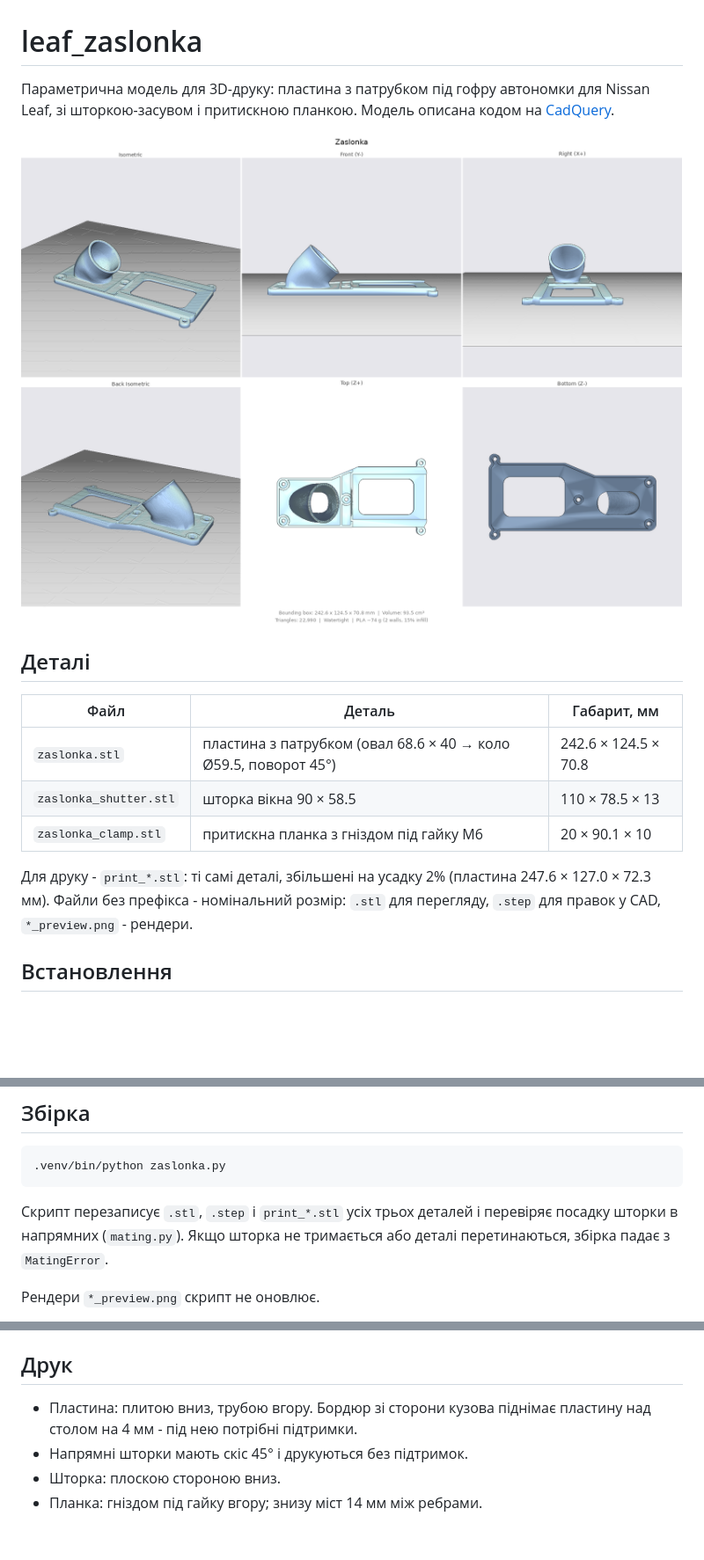
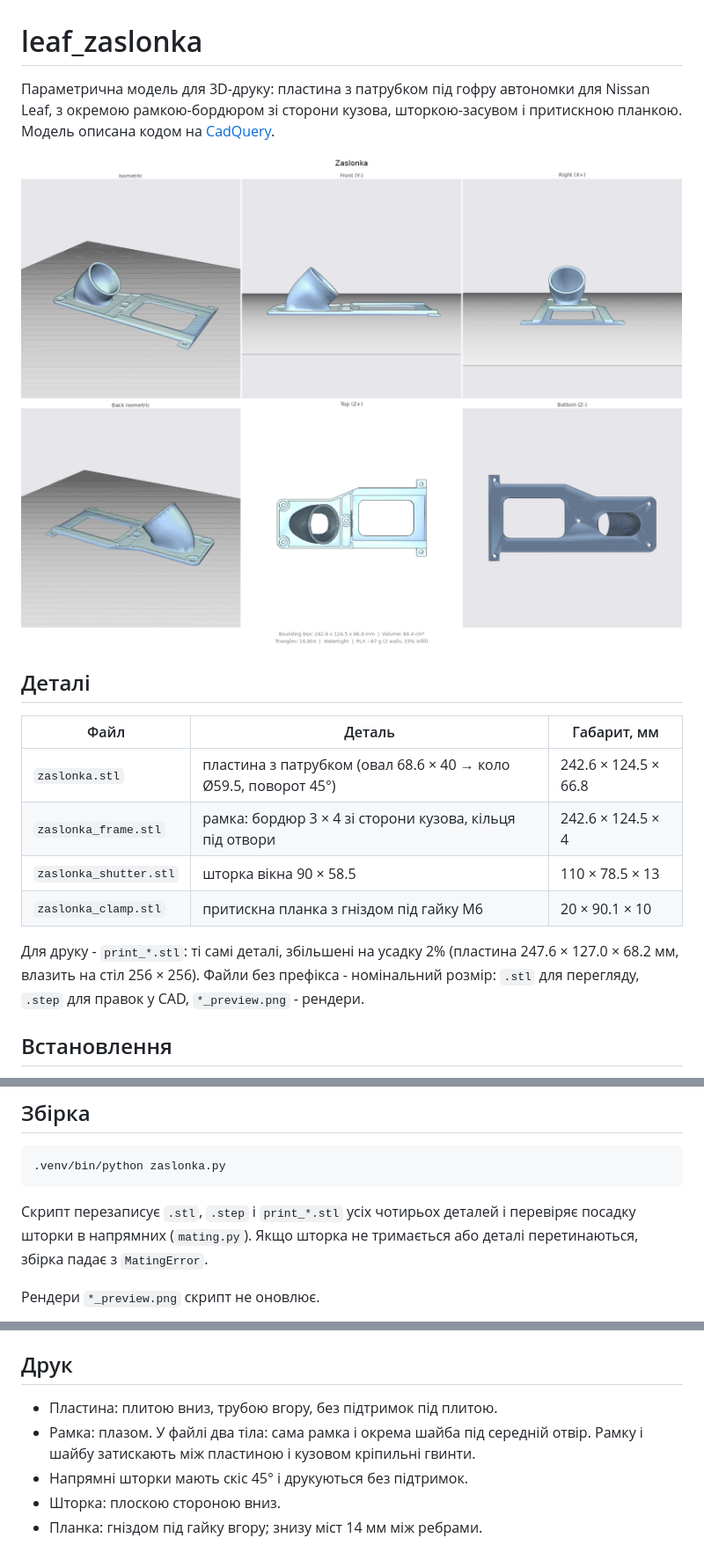
Before and after one commit to dmitry-svet/leaf_zaslonka, a Markdown page: README.md, 3 parts joined by grey strips. Shown at 88% size. GitHub-like rendering; pictures changed too: zaslonka_preview.png; blank space fills up the shorter version.

Commit message:
Split the body-side rib into a separate frame, square ears

````diff
--- a/README.md
+++ b/README.md
@@ -1,7 +1,8 @@
 # leaf_zaslonka
 
 Параметрична модель для 3D-друку: пластина з патрубком під гофру автономки
-для Nissan Leaf, зі шторкою-засувом і притискною планкою. Модель описана
+для Nissan Leaf, з окремою рамкою-бордюром зі сторони кузова, шторкою-засувом
+і притискною планкою. Модель описана
 кодом на [CadQuery](https://cadquery.readthedocs.io/).
 
 ![Пластина](zaslonka_preview.png)
@@ -10,12 +11,13 @@
 
 | Файл | Деталь | Габарит, мм |
 |---|---|---|
-| `zaslonka.stl` | пластина з патрубком (овал 68.6 × 40 → коло Ø59.5, поворот 45°) | 242.6 × 124.5 × 70.8 |
+| `zaslonka.stl` | пластина з патрубком (овал 68.6 × 40 → коло Ø59.5, поворот 45°) | 242.6 × 124.5 × 66.8 |
+| `zaslonka_frame.stl` | рамка: бордюр 3 × 4 зі сторони кузова, кільця під отвори | 242.6 × 124.5 × 4 |
 | `zaslonka_shutter.stl` | шторка вікна 90 × 58.5 | 110 × 78.5 × 13 |
 | `zaslonka_clamp.stl` | притискна планка з гніздом під гайку M6 | 20 × 90.1 × 10 |
 
 Для друку - `print_*.stl`: ті самі деталі, збільшені на усадку 2%
-(пластина 247.6 × 127.0 × 72.3 мм). Файли без префікса - номінальний розмір:
+(пластина 247.6 × 127.0 × 68.2 мм, влазить на стіл 256 × 256). Файли без префікса - номінальний розмір:
 `.stl` для перегляду, `.step` для правок у CAD, `*_preview.png` - рендери.
 
 ## Встановлення
@@ -33,7 +35,7 @@ python3 -m venv .venv
 .venv/bin/python zaslonka.py
 ```
 
-Скрипт перезаписує `.stl`, `.step` і `print_*.stl` усіх трьох деталей і перевіряє посадку
+Скрипт перезаписує `.stl`, `.step` і `print_*.stl` усіх чотирьох деталей і перевіряє посадку
 шторки в напрямних (`mating.py`). Якщо шторка не тримається або деталі
 перетинаються, збірка падає з `MatingError`.
 
@@ -71,8 +73,9 @@ python3 -m venv .venv
 
 ## Друк
 
-- Пластина: плитою вниз, трубою вгору. Бордюр зі сторони кузова піднімає
-  пластину над столом на 4 мм - під нею потрібні підтримки.
+- Пластина: плитою вниз, трубою вгору, без підтримок під плитою.
+- Рамка: плазом. У файлі два тіла: сама рамка і окрема шайба під середній
+  отвір. Рамку і шайбу затискають між пластиною і кузовом кріпильні гвинти.
 - Напрямні шторки мають скіс 45° і друкуються без підтримок.
 - Шторка: плоскою стороною вниз.
 - Планка: гніздом під гайку вгору; знизу міст 14 мм між ребрами.
````
Also changed, not shown: other parts of README.md (+1 -1 lines), zaslonka_clamp_preview.png, zaslonka_frame_preview.png (added), zaslonka_shutter_preview.png, 9 other files.
